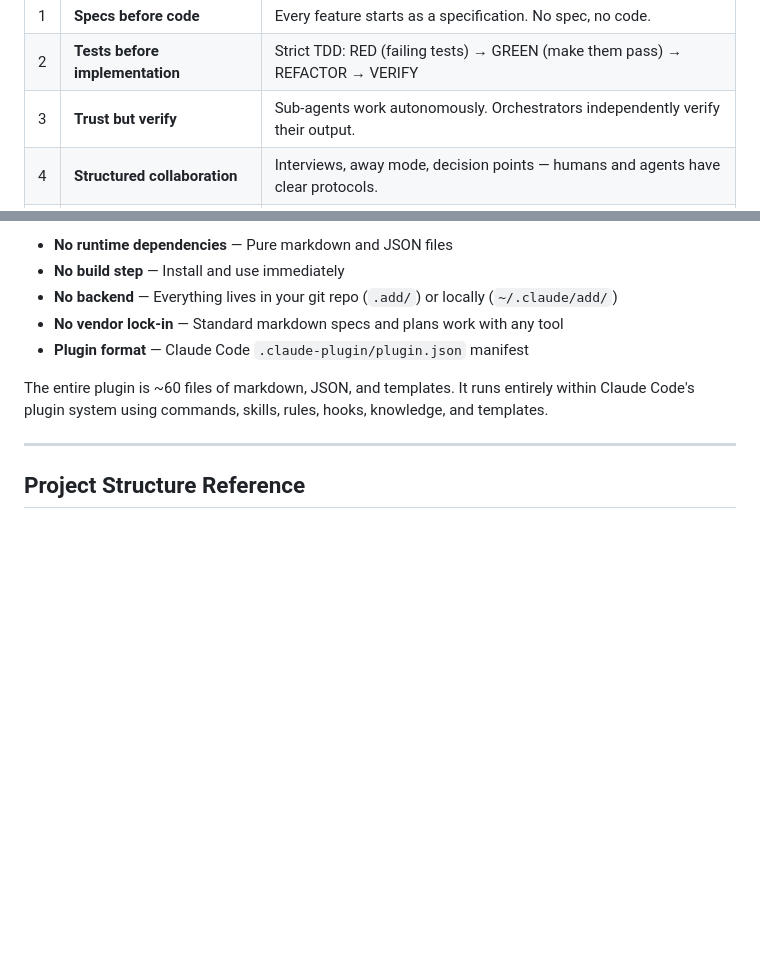
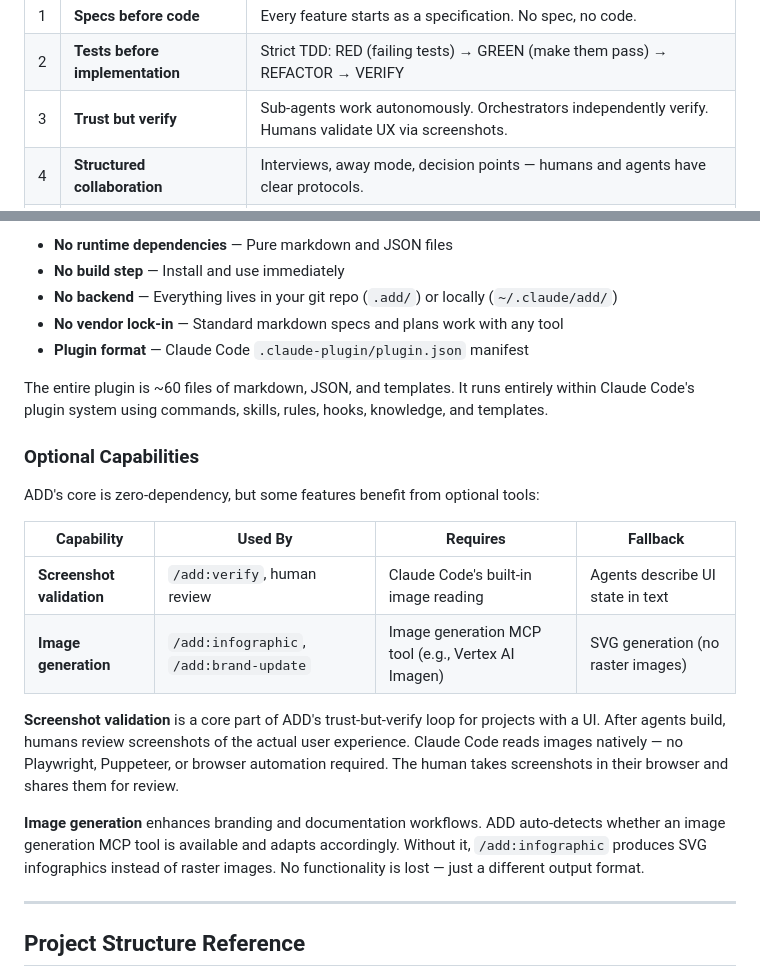
Before and after one commit to MountainUnicorn/add, a Markdown page: README.md, 2 parts joined by grey strips. Drawn GitHub-style; blank space fills up the shorter version.

Commit message:
docs: document screenshot validation and optional capabilities
- Add screenshot validation to trust-but-verify principle
- Add Optional Capabilities section to README with table
- Clarify: no Playwright dependency, uses Claude Code native image reading
- Document image generation as optional MCP tool with SVG fallback

Co-Authored-By: Claude Opus 4.6 <noreply@anthropic.com>

```diff
--- a/README.md
+++ b/README.md
@@ -34,7 +34,7 @@ The problem it solves: AI code generation has changed how software gets built, b
 |---|-----------|--------------|
 | 1 | **Specs before code** | Every feature starts as a specification. No spec, no code. |
 | 2 | **Tests before implementation** | Strict TDD: RED (failing tests) → GREEN (make them pass) → REFACTOR → VERIFY |
-| 3 | **Trust but verify** | Sub-agents work autonomously. Orchestrators independently verify their output. |
+| 3 | **Trust but verify** | Sub-agents work autonomously. Orchestrators independently verify. Humans validate UX via screenshots. |
 | 4 | **Structured collaboration** | Interviews, away mode, decision points — humans and agents have clear protocols. |
 | 5 | **Environment awareness** | Skills adapt to where you're deploying: local, staging, or production. |
 | 6 | **Continuous learning** | Agents accumulate knowledge. Retrospectives propagate lessons across projects. |
@@ -500,6 +500,19 @@ ADD is intentionally simple:
 
 The entire plugin is ~60 files of markdown, JSON, and templates. It runs entirely within Claude Code's plugin system using commands, skills, rules, hooks, knowledge, and templates.
 
+### Optional Capabilities
+
+ADD's core is zero-dependency, but some features benefit from optional tools:
+
+| Capability | Used By | Requires | Fallback |
+|------------|---------|----------|----------|
+| **Screenshot validation** | `/add:verify`, human review | Claude Code's built-in image reading | Agents describe UI state in text |
+| **Image generation** | `/add:infographic`, `/add:brand-update` | Image generation MCP tool (e.g., Vertex AI Imagen) | SVG generation (no raster images) |
+
+**Screenshot validation** is a core part of ADD's trust-but-verify loop for projects with a UI. After agents build, humans review screenshots of the actual user experience. Claude Code reads images natively — no Playwright, Puppeteer, or browser automation required. The human takes screenshots in their browser and shares them for review.
+
+**Image generation** enhances branding and documentation workflows. ADD auto-detects whether an image generation MCP tool is available and adapts accordingly. Without it, `/add:infographic` produces SVG infographics instead of raster images. No functionality is lost — just a different output format.
+
 ---
 
 ## Project Structure Reference
```
